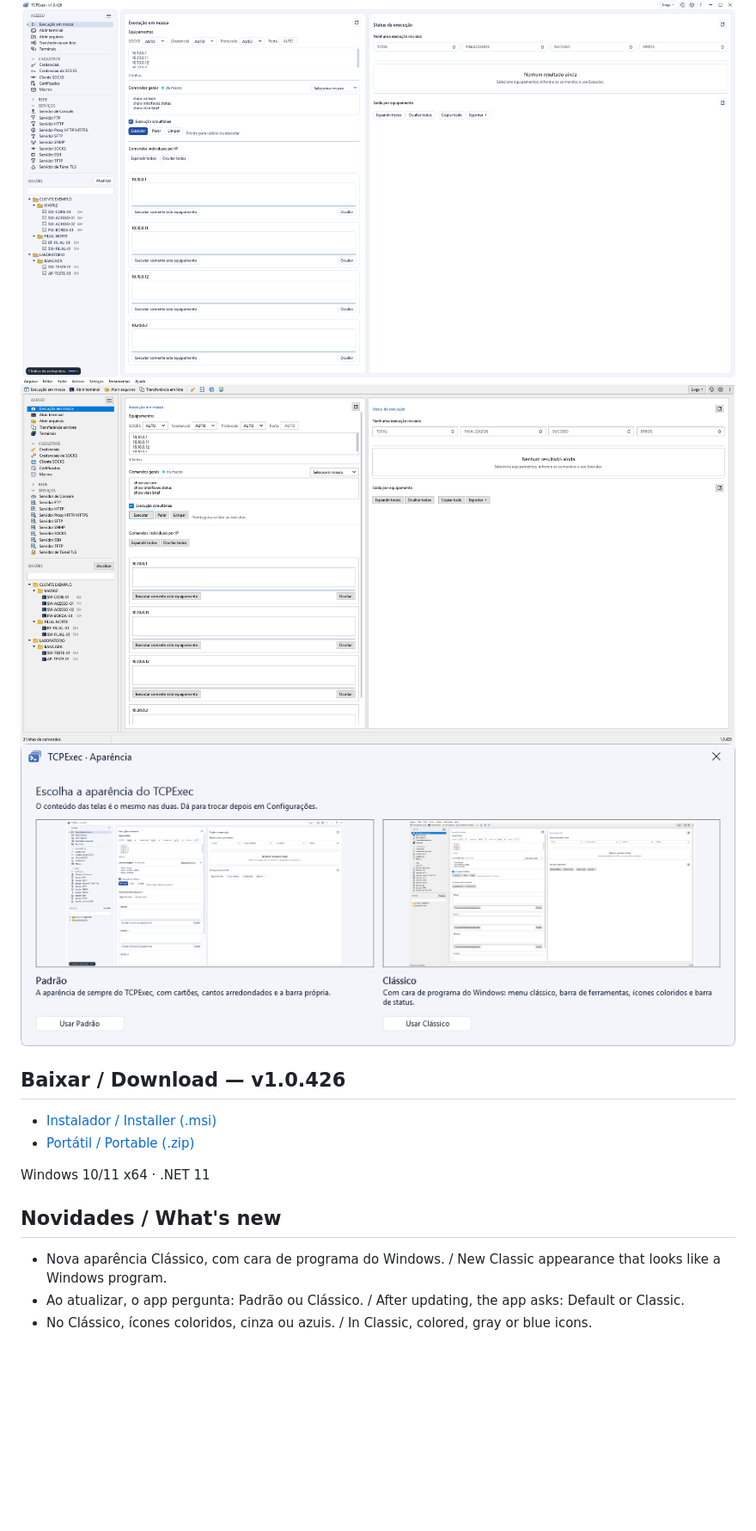
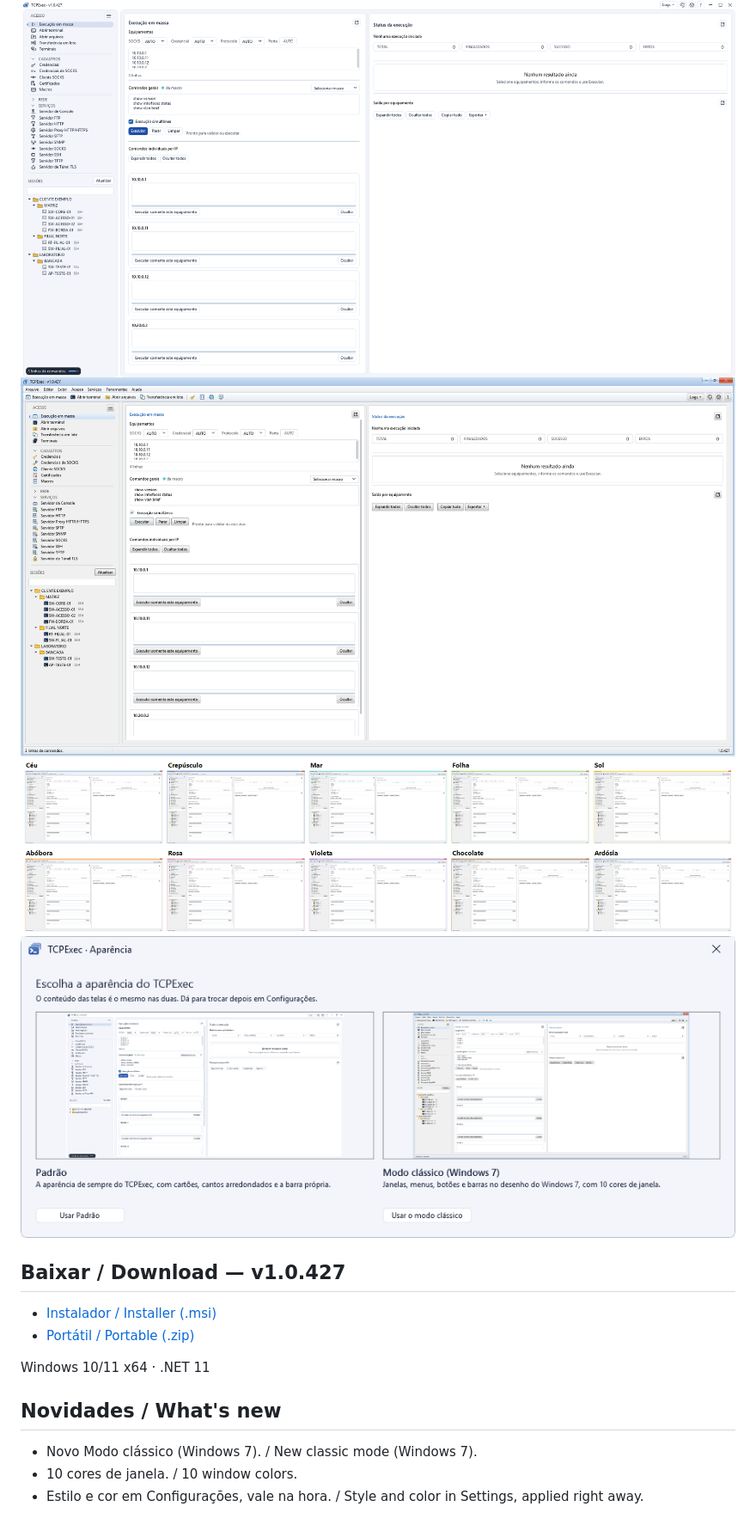
Before and after one commit to Dorflex-DD/TCPExec, a Markdown page: README.md, the part around one of its changes. Shown at 86% size. Rendered like a GitHub page; pictures changed too: telas/classico.png, telas/cores.png (added), telas/escolha.png; blank space fills up the shorter version.

Commit message:
README e telas da 1.0.427 (Modo clássico Windows 7)

```diff
--- a/README.md
+++ b/README.md
@@ -3,8 +3,9 @@
 Acesse e execute comandos em switches, roteadores, firewalls e servidores, um ou centenas de uma vez. / Access and run commands on switches, routers, firewalls and servers, one or hundreds at a time.
 
 ![Tela principal / Main window](telas/principal.png)
-![Aparência Clássico / Classic appearance](telas/classico.png)
+![Modo clássico (Windows 7) / Classic mode (Windows 7)](telas/classico.png)
+![As 10 cores de janela / The 10 window colors](telas/cores.png)
 ![Escolha da aparência / Appearance choice](telas/escolha.png)
 
-## Baixar / Download — v1.0.426
+## Baixar / Download — v1.0.427
 
@@ -15,6 +16,6 @@ Windows 10/11 x64 · .NET 11
 
 ## Novidades / What's new
 
-- Nova aparência Clássico, com cara de programa do Windows. / New Classic appearance that looks like a Windows program.
-- Ao atualizar, o app pergunta: Padrão ou Clássico. / After updating, the app asks: Default or Classic.
-- No Clássico, ícones coloridos, cinza ou azuis. / In Classic, colored, gray or blue icons.
+- Novo Modo clássico (Windows 7). / New classic mode (Windows 7).
+- 10 cores de janela. / 10 window colors.
+- Estilo e cor em Configurações, vale na hora. / Style and color in Settings, applied right away.
```
Also changed, not shown: other parts of README.md (+2 -2 lines).
